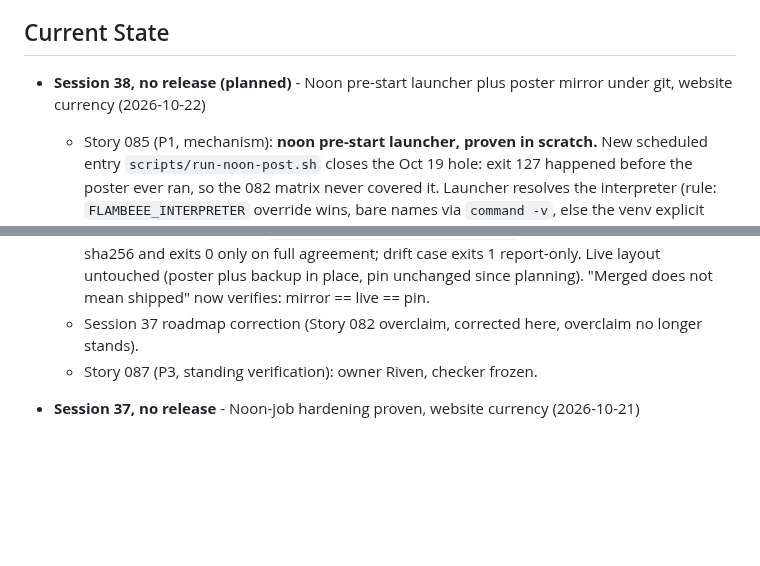
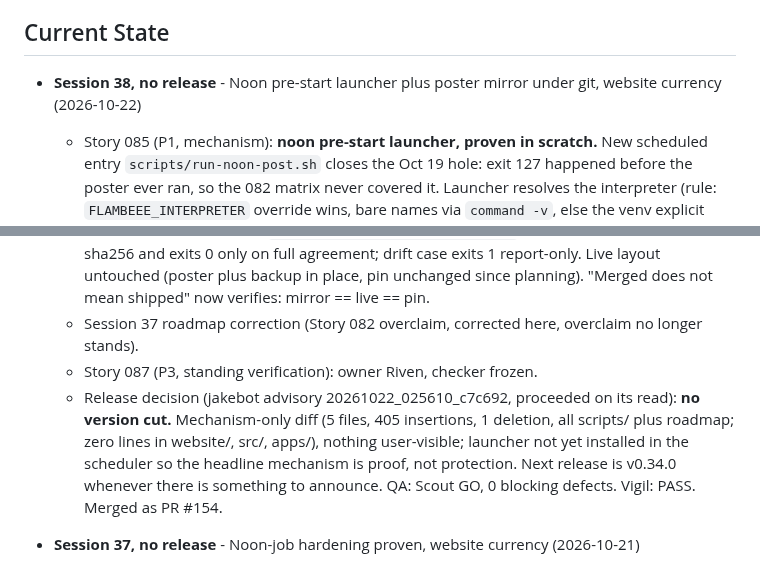
Before and after one commit to jakepi-bot/flambeee, a Markdown page: docs/roadmap.md, 2 parts joined by grey strips. Rendered like a GitHub page; blank space fills up the shorter version.

Commit message:
docs: session 38 roadmap entry, no release (085/086 proven, 087 run 1)

```diff
--- a/docs/roadmap.md
+++ b/docs/roadmap.md
@@ -13,11 +13,12 @@ Both accepted per `flambeee-team/CEO-DIRECTIVES.md` section 7 (Bluesky DM convo
 
 ## Current State
 
-- **Session 38, no release (planned)** - Noon pre-start launcher plus poster mirror under git, website currency (2026-10-22)
+- **Session 38, no release** - Noon pre-start launcher plus poster mirror under git, website currency (2026-10-22)
   - Story 085 (P1, mechanism): **noon pre-start launcher, proven in scratch.** New scheduled entry `scripts/run-noon-post.sh` closes the Oct 19 hole: exit 127 happened before the poster ever ran, so the 082 matrix never covered it. Launcher resolves the interpreter (rule: `FLAMBEEE_INTERPRETER` override wins, bare names via `command -v`, else the venv explicit path, no silent fallback), traps pre-start failures (missing interpreter exit 127, not executable exit 126, missing poster exit 1), appends one `mode=launcher-<cause>` line with exit code plus ISO timestamp to the same 082 alert log, exits non-zero; happy path execs into the poster with the exit code passed through and no extra line. RED run recorded (nonexistent interpreter, exit 127, zero alert lines). All runs on scratch copies and scratch alert logs; no real post, no schedule edit, quarantine and posted-posts.log sha256 identical before and after. Install is Jake's one line: `/home/jake/.hermes/flambeee/flambeee/scripts/run-noon-post.sh`.
   - Story 086 (P2, mechanism): **hardened poster mirrored under git with pin.** `scripts/flambeee-post-noon.mirror.py` is byte-identical to the live poster (`cmp` exit 0, sha256 `38736cb448d4dc139e7a8f3bd0affa3a5839cba6336b1026296e0bcaf1b25f17` both sides, pin file matches). Checker `scripts/verify-poster-mirror.sh` prints mirror plus live plus pin sha256 and exits 0 only on full agreement; drift case exits 1 report-only. Live layout untouched (poster plus backup in place, pin unchanged since planning). "Merged does not mean shipped" now verifies: mirror == live == pin.
   - Session 37 roadmap correction (Story 082 overclaim, corrected here, overclaim no longer stands).
   - Story 087 (P3, standing verification): owner Riven, checker frozen.
+  - Release decision (jakebot advisory 20261022_025610_c7c692, proceeded on its read): **no version cut.** Mechanism-only diff (5 files, 405 insertions, 1 deletion, all scripts/ plus roadmap; zero lines in website/, src/, apps/), nothing user-visible; launcher not yet installed in the scheduler so the headline mechanism is proof, not protection. Next release is v0.34.0 whenever there is something to announce. QA: Scout GO, 0 blocking defects. Vigil: PASS. Merged as PR #154.
 - **Session 37, no release** - Noon-job hardening proven, website currency (2026-10-21)
   - Story 082 (P1, mechanism): **noon-job silent-failure alert, proven live.** Poster now exits non-zero plus a durable run-log entry plus one append line at `flambeee-team/state/noon-failure-alert.log` on every in-poster failure mode (missing venv interpreter once the poster is already running, missing creds, empty/stale/over-length buffer, API rejection). Correction (Session 38): this line formerly claimed the missing-interpreter mode unconditionally; the pre-start case (scheduled command invokes a nonexistent interpreter, exit 127, poster never runs, zero alert output) was not covered until Story 085's launcher `scripts/run-noon-post.sh`. Full matrix committed as `scripts/test-noon-failure-alert.sh`: 12 passed, 0 failed against the real poster path. QA re-ran independently: 12/12, plus 22/22 BDD cases, 34/34 combined, 0 blocking defects.
   - Story 083 (P1, mechanism): **pending-post version guard, proven live.** Resolves newest tag via `git ls-remote --tags origin` at run time, refuses buffers naming an older version (no post, pending kept, routed through the 082 loud path). Negative control (quarantined v0.32.0 text vs live v0.33.0 tag) REFUSE; positive control (v0.33.0 scratch buffer) ALLOW in dry-run. No real post sent; quarantine and posted-posts.log sha256 identical before/after.
```
